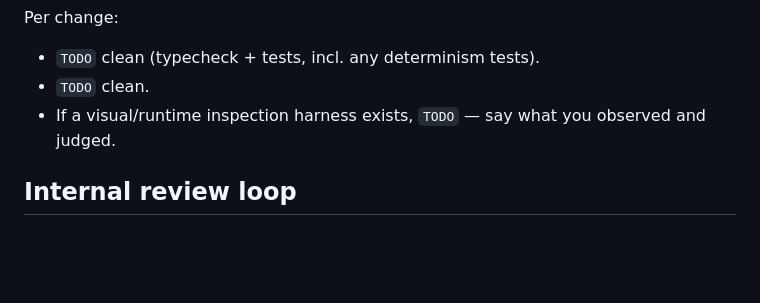
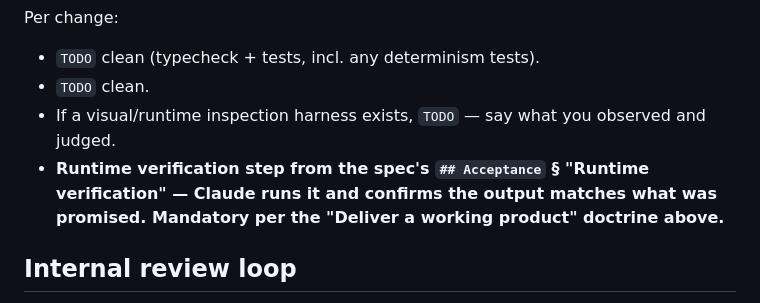
Before and after one commit to VoidAxiom/llava-for-sensors, a Markdown page: CLAUDE.md, the part around one of its changes. Drawn GitHub-style; blank space fills up the shorter version.

```diff
--- a/CLAUDE.md
+++ b/CLAUDE.md
@@ -317,6 +382,10 @@ Per change:
 - `TODO` clean.
 - If a visual/runtime inspection harness exists, `TODO` — say
   what you observed and judged.
+- **Runtime verification step from the spec's `## Acceptance` §
+  "Runtime verification" — Claude runs it and confirms the output
+  matches what was promised. Mandatory per the "Deliver a working
+  product" doctrine above.**
 
 ## Internal review loop
 
```
Also changed, not shown: other parts of CLAUDE.md (+65 -0 lines).
